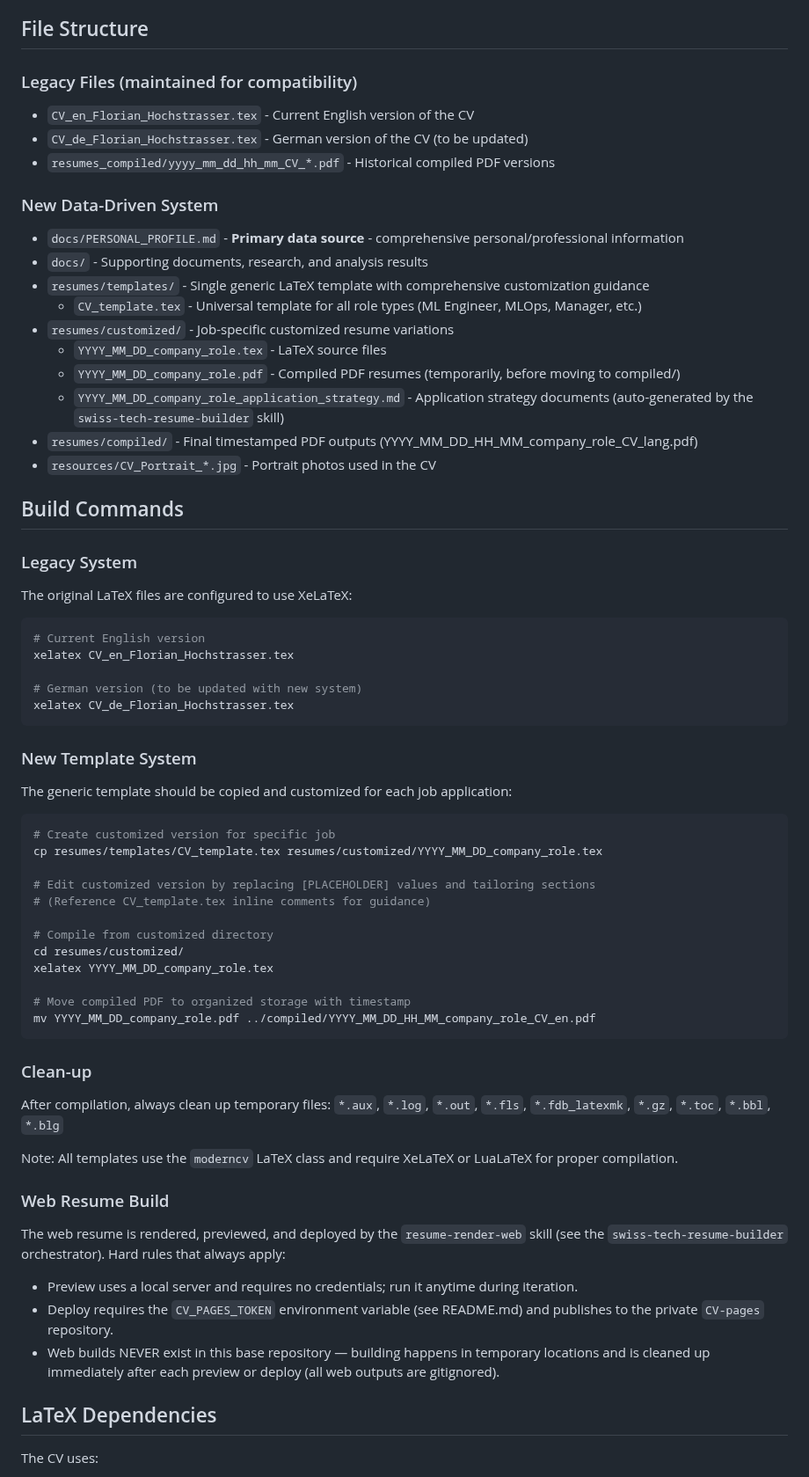
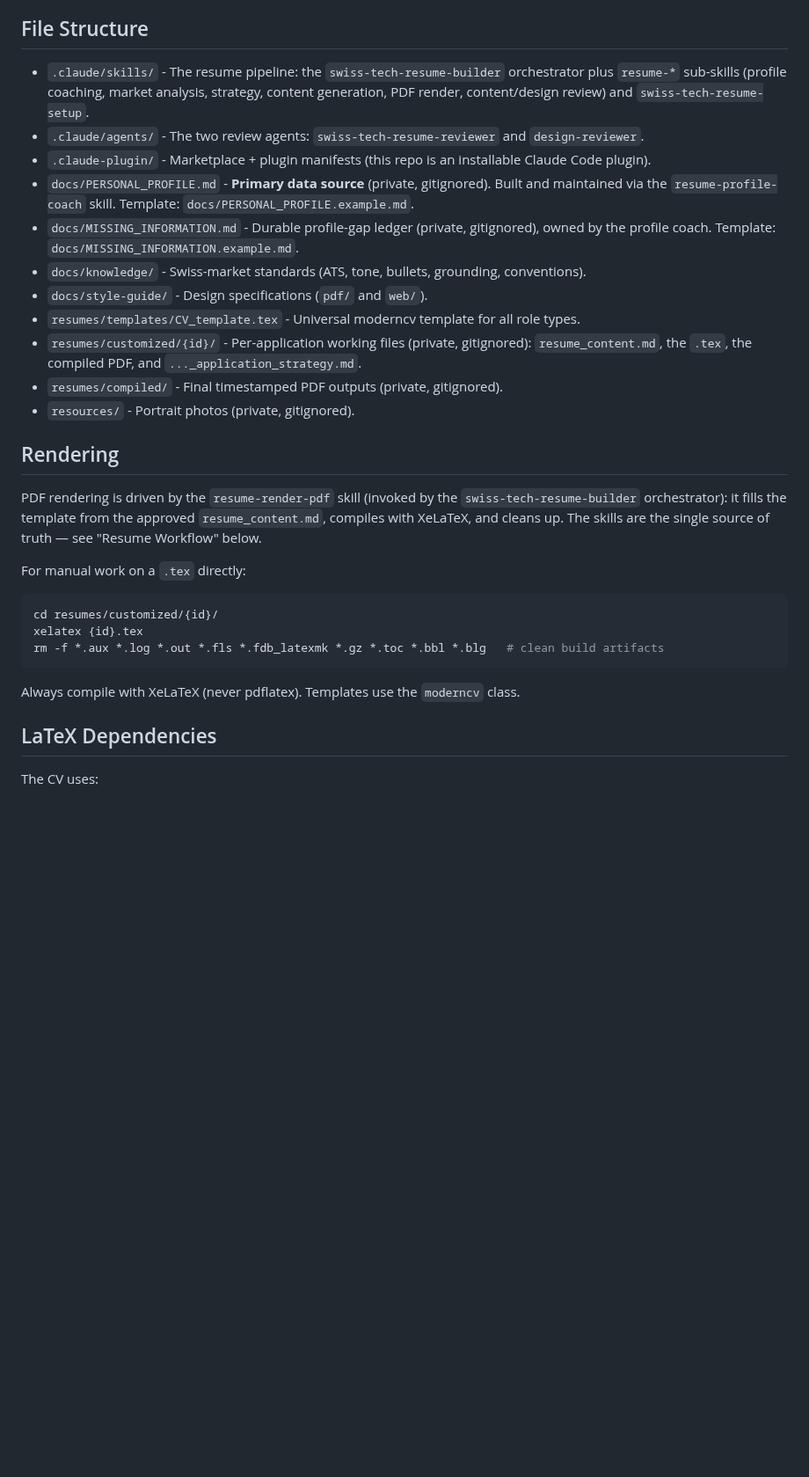
Before and after one commit to datarian/CV, a Markdown page: CLAUDE.md, the part around one of its changes. Shown at 88% size. Rendered like a GitHub page; blank space fills up the shorter version.

Commit message:
docs(claude): align CLAUDE.md with the repo's actual state
Remove obsolete content and correct stale references:
- Drop the "Legacy Files" section and legacy build commands (the
  CV_*_Florian_Hochstrasser.tex files and resumes_compiled/ don't exist).
- Rewrite File Structure to match reality: .claude/skills (incl. profile coach
  + setup), .claude/agents, .claude-plugin, docs/knowledge, docs/style-guide,
  the MISSING_INFORMATION ledger, and the {id}/ per-application layout.
- Replace the manual "Build Commands" with a concise skill-driven Rendering
  section (resume-render-pdf) plus a manual XeLaTeX fallback.
- Remove the web-build section and the CV_PAGES_TOKEN / web-deploy constraints
  (web isn't part of the pipeline and the README no longer documents the token).
- Fix the MODERNCV_REFERENCE.md path (docs/style-guide/pdf/…).
- Drop the "both CV versions" note; clarify the "don't delete .claude/" cleanup
  rule; add an explicit privacy constraint.

Co-Authored-By: Claude Opus 4.8 <noreply@anthropic.com>

````diff
--- a/CLAUDE.md
+++ b/CLAUDE.md
@@ -16,66 +16,30 @@ This is a LaTeX-based CV/Resume system, with a Claude Code skill pipeline, for p
 
 ## File Structure
 
-### Legacy Files (maintained for compatibility)
-- `CV_en_Florian_Hochstrasser.tex` - Current English version of the CV
-- `CV_de_Florian_Hochstrasser.tex` - German version of the CV (to be updated)
-- `resumes_compiled/yyyy_mm_dd_hh_mm_CV_*.pdf` - Historical compiled PDF versions
+- `.claude/skills/` - The resume pipeline: the `swiss-tech-resume-builder` orchestrator plus `resume-*` sub-skills (profile coaching, market analysis, strategy, content generation, PDF render, content/design review) and `swiss-tech-resume-setup`.
+- `.claude/agents/` - The two review agents: `swiss-tech-resume-reviewer` and `design-reviewer`.
+- `.claude-plugin/` - Marketplace + plugin manifests (this repo is an installable Claude Code plugin).
+- `docs/PERSONAL_PROFILE.md` - **Primary data source** (private, gitignored). Built and maintained via the `resume-profile-coach` skill. Template: `docs/PERSONAL_PROFILE.example.md`.
+- `docs/MISSING_INFORMATION.md` - Durable profile-gap ledger (private, gitignored), owned by the profile coach. Template: `docs/MISSING_INFORMATION.example.md`.
+- `docs/knowledge/` - Swiss-market standards (ATS, tone, bullets, grounding, conventions).
+- `docs/style-guide/` - Design specifications (`pdf/` and `web/`).
+- `resumes/templates/CV_template.tex` - Universal moderncv template for all role types.
+- `resumes/customized/{id}/` - Per-application working files (private, gitignored): `resume_content.md`, the `.tex`, the compiled PDF, and `..._application_strategy.md`.
+- `resumes/compiled/` - Final timestamped PDF outputs (private, gitignored).
+- `resources/` - Portrait photos (private, gitignored).
 
-### New Data-Driven System
-- `docs/PERSONAL_PROFILE.md` - **Primary data source** - comprehensive personal/professional information
-- `docs/` - Supporting documents, research, and analysis results
-- `resumes/templates/` - Single generic LaTeX template with comprehensive customization guidance
-  - `CV_template.tex` - Universal template for all role types (ML Engineer, MLOps, Manager, etc.)
-- `resumes/customized/` - Job-specific customized resume variations
-  - `YYYY_MM_DD_company_role.tex` - LaTeX source files
-  - `YYYY_MM_DD_company_role.pdf` - Compiled PDF resumes (temporarily, before moving to compiled/)
-  - `YYYY_MM_DD_company_role_application_strategy.md` - Application strategy documents (auto-generated by the `swiss-tech-resume-builder` skill)
-- `resumes/compiled/` - Final timestamped PDF outputs (YYYY_MM_DD_HH_MM_company_role_CV_lang.pdf)
-- `resources/CV_Portrait_*.jpg` - Portrait photos used in the CV
+## Rendering
 
-## Build Commands
+PDF rendering is driven by the `resume-render-pdf` skill (invoked by the `swiss-tech-resume-builder` orchestrator): it fills the template from the approved `resume_content.md`, compiles with XeLaTeX, and cleans up. The skills are the single source of truth — see "Resume Workflow" below.
 
-### Legacy System
-The original LaTeX files are configured to use XeLaTeX:
+For manual work on a `.tex` directly:
 ```bash
-# Current English version
-xelatex CV_en_Florian_Hochstrasser.tex
-
-# German version (to be updated with new system)
-xelatex CV_de_Florian_Hochstrasser.tex
+cd resumes/customized/{id}/
+xelatex {id}.tex
+rm -f *.aux *.log *.out *.fls *.fdb_latexmk *.gz *.toc *.bbl *.blg   # clean build artifacts
 ```
 
-### New Template System
-The generic template should be copied and customized for each job application:
-```bash
-# Create customized version for specific job
-cp resumes/templates/CV_template.tex resumes/customized/YYYY_MM_DD_company_role.tex
-
-# Edit customized version by replacing [PLACEHOLDER] values and tailoring sections
-# (Reference CV_template.tex inline comments for guidance)
-
-# Compile from customized directory
-cd resumes/customized/
-xelatex YYYY_MM_DD_company_role.tex
-
-# Move compiled PDF to organized storage with timestamp
-mv YYYY_MM_DD_company_role.pdf ../compiled/YYYY_MM_DD_HH_MM_company_role_CV_en.pdf
-```
-
-### Clean-up
-After compilation, always clean up temporary files: `*.aux`, `*.log`, `*.out`, `*.fls`, `*.fdb_latexmk`, `*.gz`, `*.toc`, `*.bbl`, `*.blg`
-
-Note: All templates use the `moderncv` LaTeX class and require XeLaTeX or LuaLaTeX for proper compilation.
-
-### Web Resume Build
-
-The web resume is rendered, previewed, and deployed by the `resume-render-web` skill
-(see the `swiss-tech-resume-builder` orchestrator). Hard rules that always apply:
-- Preview uses a local server and requires no credentials; run it anytime during iteration.
-- Deploy requires the `CV_PAGES_TOKEN` environment variable (see README.md) and publishes to
-  the private `CV-pages` repository.
-- Web builds NEVER exist in this base repository — building happens in temporary locations and
-  is cleaned up immediately after each preview or deploy (all web outputs are gitignored).
+Always compile with XeLaTeX (never pdflatex). Templates use the `moderncv` class.
 
 ## LaTeX Dependencies
 
````
Also changed, not shown: other parts of CLAUDE.md (+12 -16 lines).
